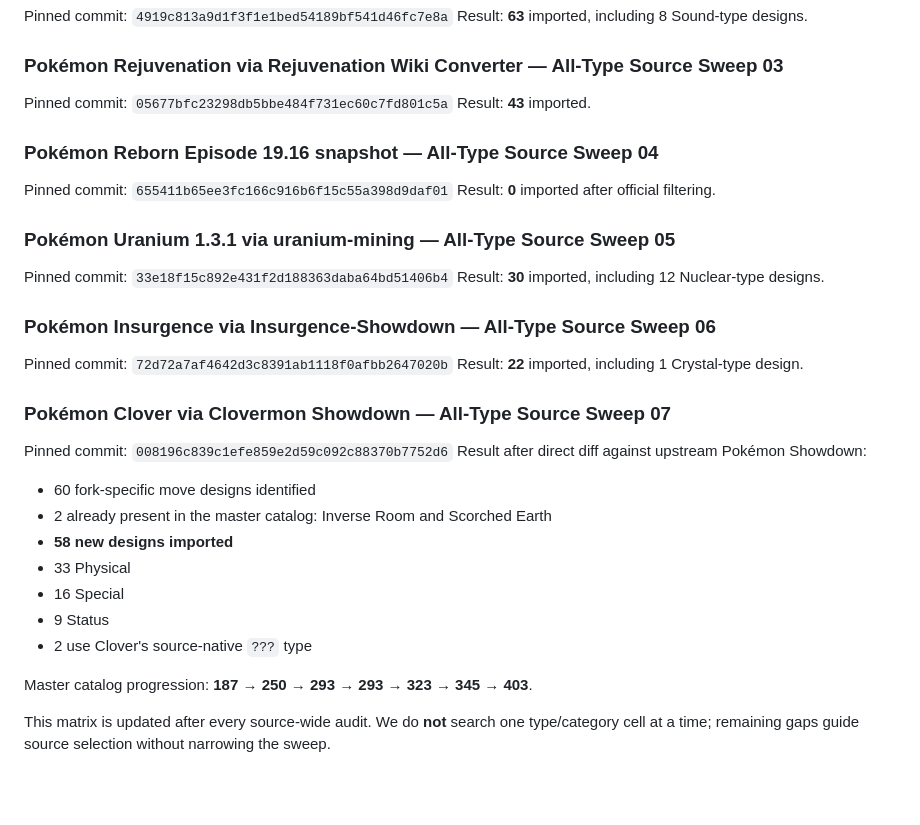
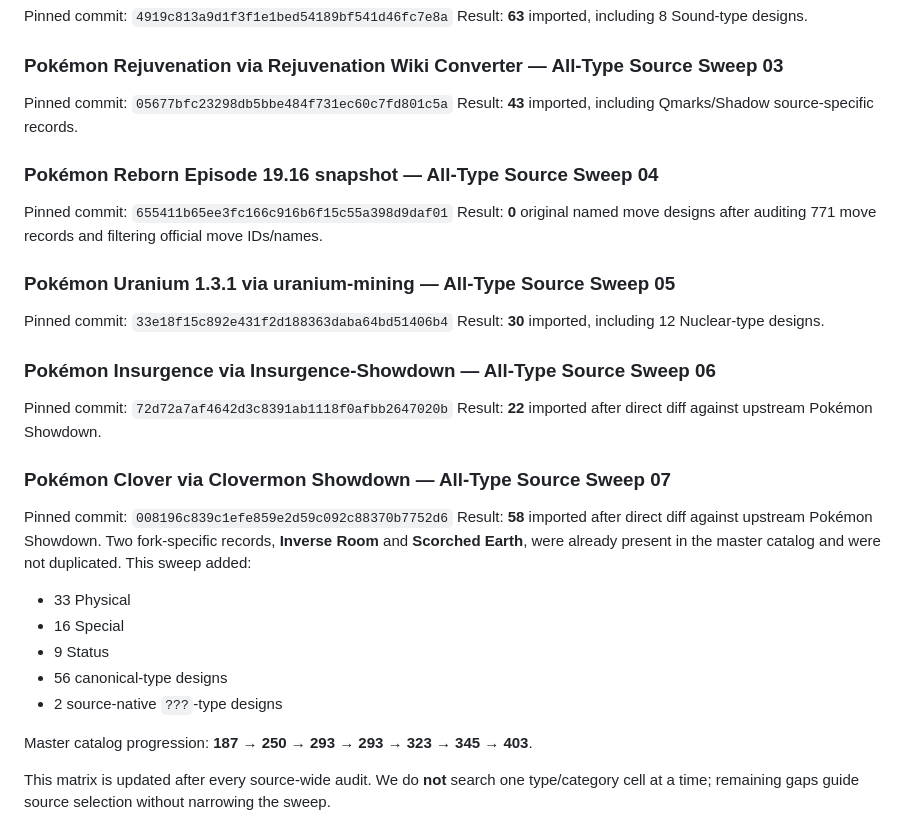
Before and after one commit to lionsprideemb-tech/Pokemon-moves, a Markdown page: manifests/COMMUNITY_DISCOVERY_MATRIX.md, the part around the change. Drawn GitHub-style; blank space fills up the shorter version.

Commit message:
Update matrix after Clover sweep

```diff
--- a/manifests/COMMUNITY_DISCOVERY_MATRIX.md
+++ b/manifests/COMMUNITY_DISCOVERY_MATRIX.md
@@ -56,11 +56,11 @@ Result: **63** imported, including 8 Sound-type designs.
 
 ### Pokémon Rejuvenation via Rejuvenation Wiki Converter — All-Type Source Sweep 03
 Pinned commit: `05677bfc23298db5bbe484f731ec60c7fd801c5a`
-Result: **43** imported.
+Result: **43** imported, including Qmarks/Shadow source-specific records.
 
 ### Pokémon Reborn Episode 19.16 snapshot — All-Type Source Sweep 04
 Pinned commit: `655411b65ee3fc166c916b6f15c55a398d9daf01`
-Result: **0** imported after official filtering.
+Result: **0** original named move designs after auditing 771 move records and filtering official move IDs/names.
 
 ### Pokémon Uranium 1.3.1 via uranium-mining — All-Type Source Sweep 05
 Pinned commit: `33e18f15c892e431f2d188363daba64bd51406b4`
@@ -68,18 +68,18 @@ Result: **30** imported, including 12 Nuclear-type designs.
 
 ### Pokémon Insurgence via Insurgence-Showdown — All-Type Source Sweep 06
 Pinned commit: `72d72a7af4642d3c8391ab1118f0afbb2647020b`
-Result: **22** imported, including 1 Crystal-type design.
+Result: **22** imported after direct diff against upstream Pokémon Showdown.
 
 ### Pokémon Clover via Clovermon Showdown — All-Type Source Sweep 07
 Pinned commit: `008196c839c1efe859e2d59c092c88370b7752d6`
-Result after direct diff against upstream Pokémon Showdown:
-- 60 fork-specific move designs identified
-- 2 already present in the master catalog: Inverse Room and Scorched Earth
-- **58 new designs imported**
+Result: **58** imported after direct diff against upstream Pokémon Showdown.
+Two fork-specific records, **Inverse Room** and **Scorched Earth**, were already present in the master catalog and were not duplicated.
+This sweep added:
 - 33 Physical
 - 16 Special
 - 9 Status
-- 2 use Clover's source-native `???` type
+- 56 canonical-type designs
+- 2 source-native `???`-type designs
 
 Master catalog progression: **187 → 250 → 293 → 293 → 323 → 345 → 403**.
 
```
